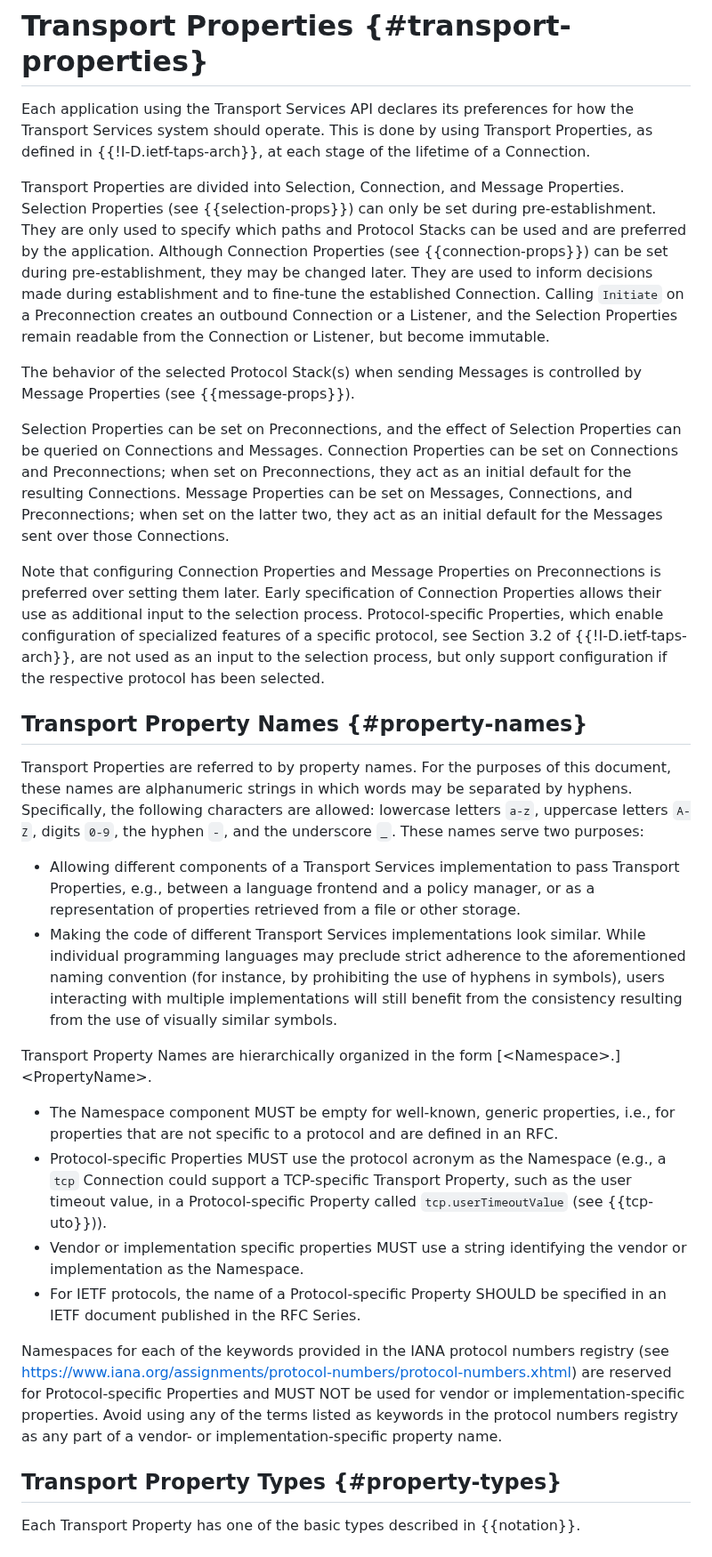
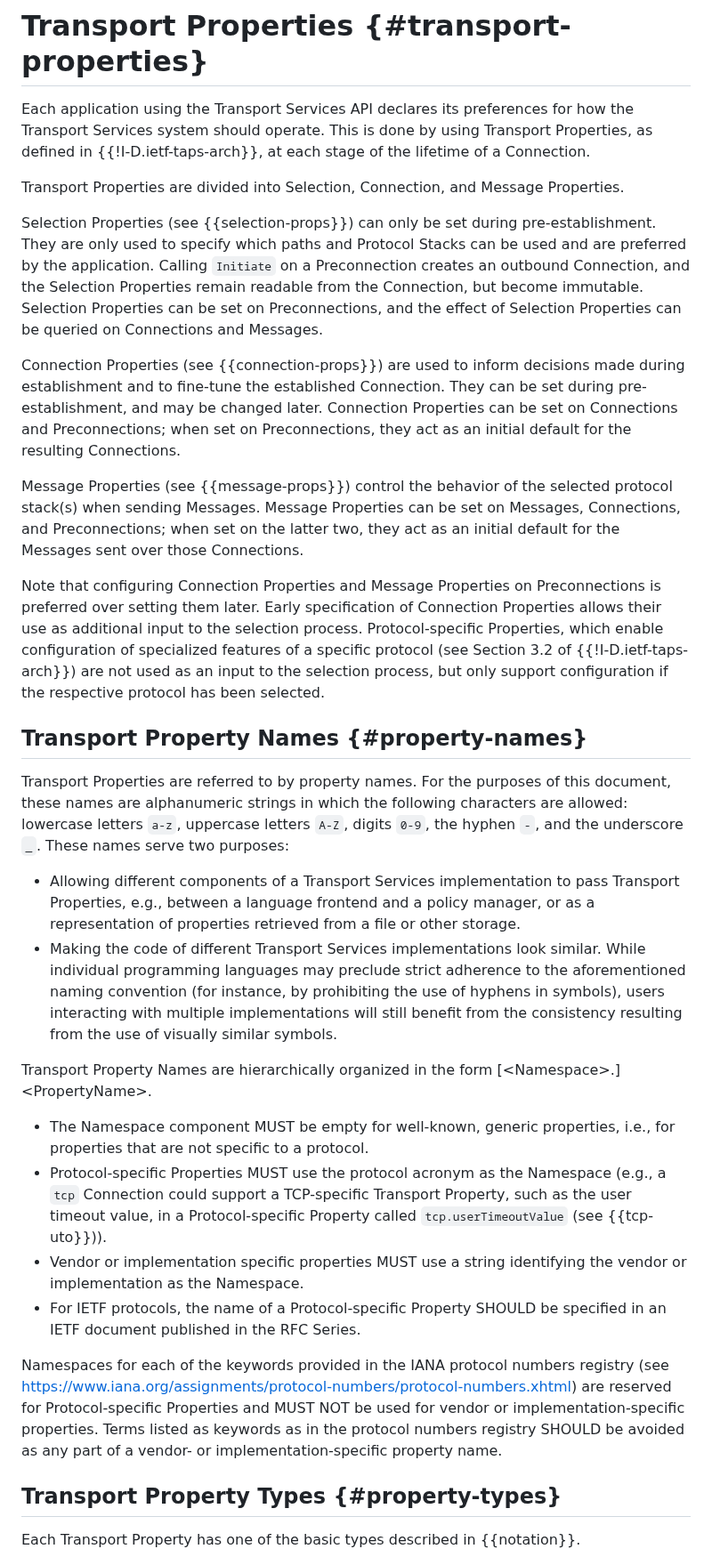
Before and after one commit to ietf-tapswg/api-drafts, a Markdown page: draft-ietf-taps-interface.md, the part around the change. Shown at 89% size. GitHub-like rendering.

Commit message:
GENART Section 4 editorial rollup
fixes #1187

```diff
--- a/draft-ietf-taps-interface.md
+++ b/draft-ietf-taps-interface.md
@@ -519,48 +519,64 @@ Connection.Close()
 # Transport Properties {#transport-properties}
 
 Each application using the Transport Services API declares its preferences
-for how the Transport Services system should operate. This is done by using Transport Properties, as defined in
-{{!I-D.ietf-taps-arch}}, at each stage of the lifetime of a Connection.
+for how the Transport Services system should operate. This is done by using
+Transport Properties, as defined in {{!I-D.ietf-taps-arch}}, at each stage
+of the lifetime of a Connection.
 
 Transport Properties are divided into Selection, Connection, and Message
-Properties. Selection Properties (see {{selection-props}}) can only be set during pre-establishment. They are only used to specify which paths and Protocol Stacks can be used and are preferred by the application.
-Although Connection Properties (see {{connection-props}}) can be set during pre-establishment, they may be changed later. They are used to inform decisions made during establishment and to fine-tune the established Connection. Calling `Initiate` on a Preconnection creates an outbound Connection or a Listener, and the Selection Properties remain readable from the Connection or Listener, but become immutable.
-
-The behavior of the selected Protocol Stack(s) when
-sending Messages is controlled by Message Properties (see {{message-props}}).
-
-Selection Properties can be set on Preconnections, and the effect of
-Selection Properties can be queried on Connections and Messages.
-Connection Properties can be set on Connections and Preconnections;
-when set on Preconnections, they act as an initial default for the
-resulting Connections. Message Properties can be set on Messages,
-Connections, and Preconnections; when set on the latter two, they act as
-an initial default for the Messages sent over those Connections.
+Properties.
+
+Selection Properties (see {{selection-props}}) can only be set
+during pre-establishment. They are only used to specify which paths and
+Protocol Stacks can be used and are preferred by the application.
+Calling `Initiate` on a Preconnection creates an outbound Connection,
+and the Selection Properties remain readable from the
+Connection, but become immutable. Selection Properties
+can be set on Preconnections, and the effect of Selection Properties
+can be queried on Connections and Messages.
+
+Connection Properties (see {{connection-props}}) are used to inform
+decisions made during establishment and to fine-tune the established
+Connection. They can be set during pre-establishment, and may be
+changed later. Connection Properties can be set on Connections and
+Preconnections; when set on Preconnections, they act as an initial
+default for the resulting Connections.
+
+Message Properties (see {{message-props}}) control the behavior of the
+selected protocol stack(s) when sending Messages. Message Properties
+can be set on Messages, Connections, and Preconnections; when set on
+the latter two, they act as an initial default for the Messages sent
+over those Connections.
 
 Note that configuring Connection Properties and Message Properties on
 Preconnections is preferred over setting them later. Early specification of
 Connection Properties allows their use as additional input to the selection
 process. Protocol-specific Properties, which enable configuration of specialized
-features of a specific protocol, see Section 3.2 of {{!I-D.ietf-taps-arch}}, are not
+features of a specific protocol (see Section 3.2 of {{!I-D.ietf-taps-arch}}) are not
 used as an input to the selection process, but only support configuration if
 the respective protocol has been selected.
 
 ## Transport Property Names {#property-names}
 
-Transport Properties are referred to by property names. For the purposes of this document, these names are
-alphanumeric strings in which words may be separated by hyphens. Specifically, the following characters are allowed: lowercase letters `a-z`, uppercase letters `A-Z`, digits `0-9`, the hyphen `-`, and the underscore `_`.
-These names serve two purposes:
+Transport Properties are referred to by property names. For the purposes
+of this document, these names are alphanumeric strings in which the following
+characters are allowed: lowercase letters `a-z`, uppercase letters `A-Z`,
+digits `0-9`, the hyphen `-`, and the underscore `_`. These names serve two purposes:
 
 - Allowing different components of a Transport Services implementation to pass Transport
   Properties, e.g., between a language frontend and a policy manager,
   or as a representation of properties retrieved from a file or other storage.
-- Making the code of different Transport Services implementations look similar. While individual programming languages may preclude strict adherence to the aforementioned naming convention (for instance, by prohibiting the use of hyphens in symbols), users interacting with multiple implementations will still benefit from the consistency resulting from the use of visually similar symbols.
+- Making the code of different Transport Services implementations look similar.
+  While individual programming languages may preclude strict adherence to the
+  aforementioned naming convention (for instance, by prohibiting the use of hyphens
+  in symbols), users interacting with multiple implementations will still benefit
+  from the consistency resulting from the use of visually similar symbols.
 
 Transport Property Names are hierarchically organized in the
 form \[\<Namespace>.\]\<PropertyName\>.
 
 - The Namespace component MUST be empty for well-known, generic properties, i.e., for
-  properties that are not specific to a protocol and are defined in an RFC.
+  properties that are not specific to a protocol.
 - Protocol-specific Properties MUST use the protocol acronym as the Namespace (e.g., a
   `tcp` Connection could support a TCP-specific Transport Property, such as the user timeout
   value, in a Protocol-specific Property called `tcp.userTimeoutValue` (see {{tcp-uto}})).
@@ -571,7 +587,7 @@ form \[\<Namespace>.\]\<PropertyName\>.
 Namespaces for each of the keywords provided in the IANA protocol numbers registry
 (see https://www.iana.org/assignments/protocol-numbers/protocol-numbers.xhtml) are reserved
 for Protocol-specific Properties and MUST NOT be used for vendor or implementation-specific properties.
-Avoid using any of the terms listed as keywords in the protocol numbers registry as any part of a vendor- or
+Terms listed as keywords as in the protocol numbers registry SHOULD be avoided as any part of a vendor- or
 implementation-specific property name.
 
 
```
